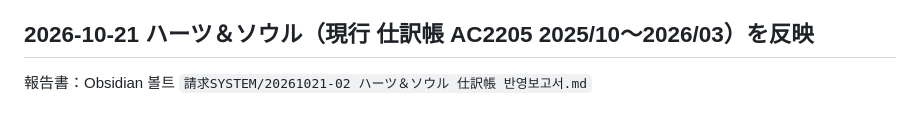
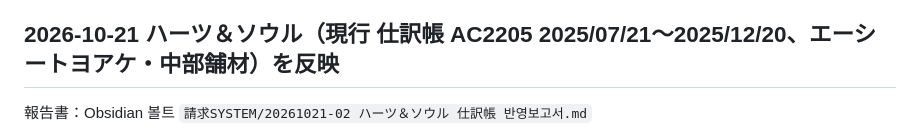
Before and after one commit to gitHs-ops/newPrjt01, a Markdown page: seikyu-web/README.md, the part around the change. Drawn GitHub-style.

Commit message:
Correct the Hearts & Soul journal period in README (seikyu-016)
Co-Authored-By: Claude Opus 5.5 <noreply@anthropic.com>

```diff
--- a/seikyu-web/README.md
+++ b/seikyu-web/README.md
@@ -53,7 +53,7 @@ AS400 請求・入金業務の Web 移行検証用システム。`seikyu-preview
 - 税率は出荷日で A0007 から自動。単位は A0003 のコード（表示は DB 関数 `unit_name`）。業務日付（company_info_m.trading_day、現行 MA057）を出荷日の初期値に。
 - 累計数量・累計台数を現行 updateWorkKeyGroup と同じグループ・並びで自動再計算（`CUMULATIVE_SQL`）。既存データは code_m SET/CMP1021B で一度だけ変換。
 
-## 2026-10-21 ハーツ＆ソウル（現行 仕訳帳 AC2205 2025/10〜2026/03）を反映
+## 2026-10-21 ハーツ＆ソウル（現行 仕訳帳 AC2205 2025/07/21〜2025/12/20、エーシートヨアケ・中部舗材）を反映
 
 報告書：Obsidian 볼트 `請求SYSTEM/20261021-02 ハーツ＆ソウル 仕訳帳 반영보고서.md`
 - **会計月度 21日〜20日・決算 10月20日**（`server/period.mjs`）。自社情報に決算月・月度締日。財務会計の年度・月次推移・元帳の月計・期間プリセットは月度で集計。初期値 3月末の会社は起動時に一度だけ 10/20 へ切替し導入年度を読み替え（kb_setting getsudo）。
```
